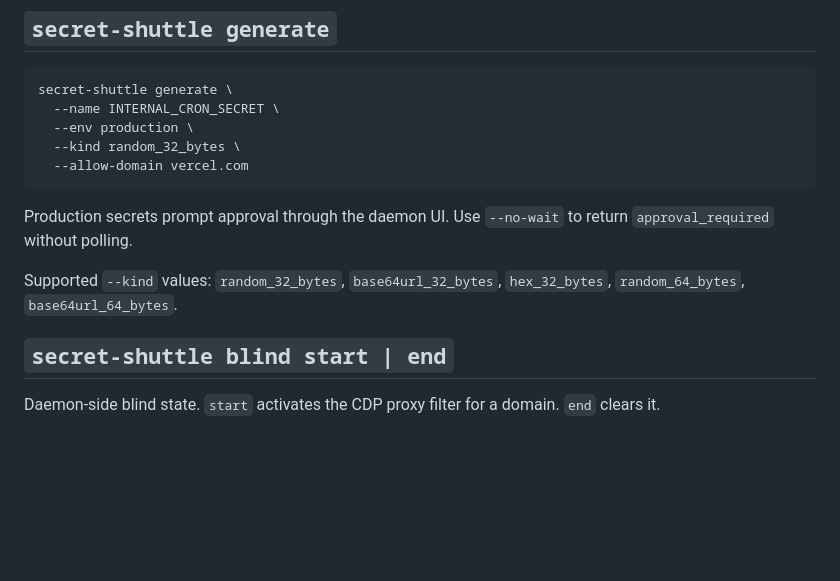
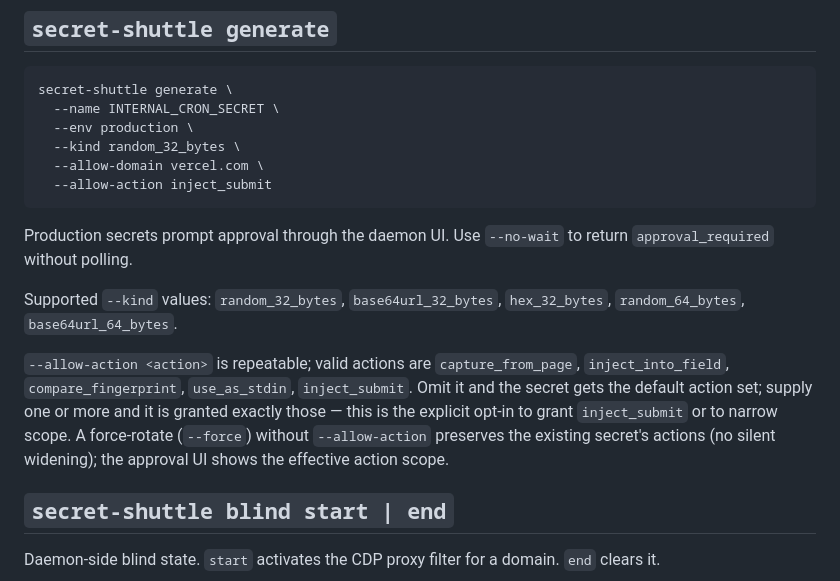
Before and after one commit to pdumicz/secret-shuttle, a Markdown page: docs/cli-reference.md, the part around one of its changes. GitHub-like rendering; blank space fills up the shorter version.

Commit message:
docs(inject-submit): document inject-submit command and generate --allow-action (review)

````diff
--- a/docs/cli-reference.md
+++ b/docs/cli-reference.md
@@ -21,12 +21,15 @@ secret-shuttle generate \
   --name INTERNAL_CRON_SECRET \
   --env production \
   --kind random_32_bytes \
-  --allow-domain vercel.com
+  --allow-domain vercel.com \
+  --allow-action inject_submit
 ```
 
 Production secrets prompt approval through the daemon UI. Use `--no-wait` to return `approval_required` without polling.
 
 Supported `--kind` values: `random_32_bytes`, `base64url_32_bytes`, `hex_32_bytes`, `random_64_bytes`, `base64url_64_bytes`.
+
+`--allow-action <action>` is repeatable; valid actions are `capture_from_page`, `inject_into_field`, `compare_fingerprint`, `use_as_stdin`, `inject_submit`. Omit it and the secret gets the default action set; supply one or more and it is granted exactly those — this is the explicit opt-in to grant `inject_submit` or to narrow scope. A force-rotate (`--force`) without `--allow-action` preserves the existing secret's actions (no silent widening); the approval UI shows the effective action scope.
 
 ## `secret-shuttle blind start | end`
 
````
Also changed, not shown: other parts of docs/cli-reference.md (+14 -0 lines).
